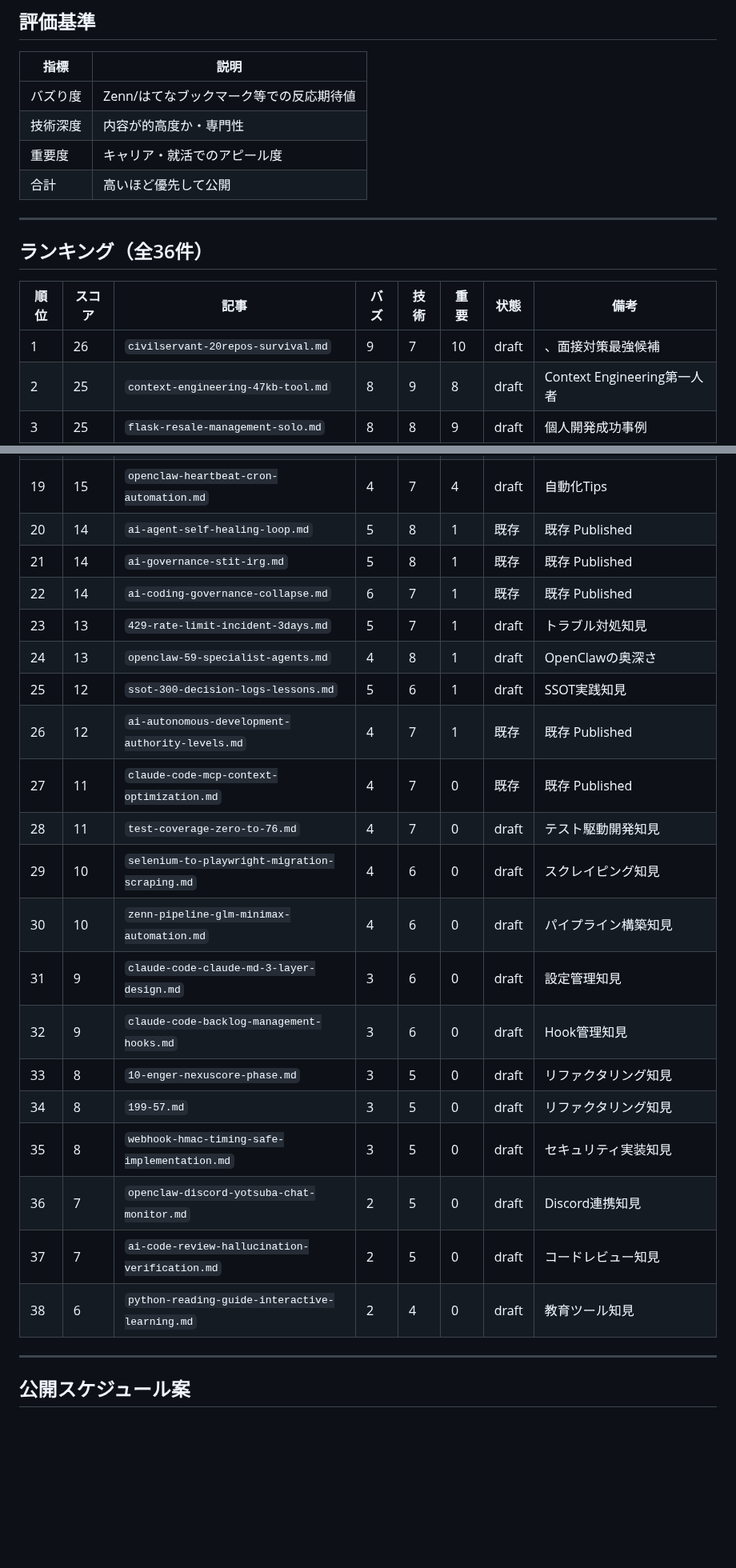
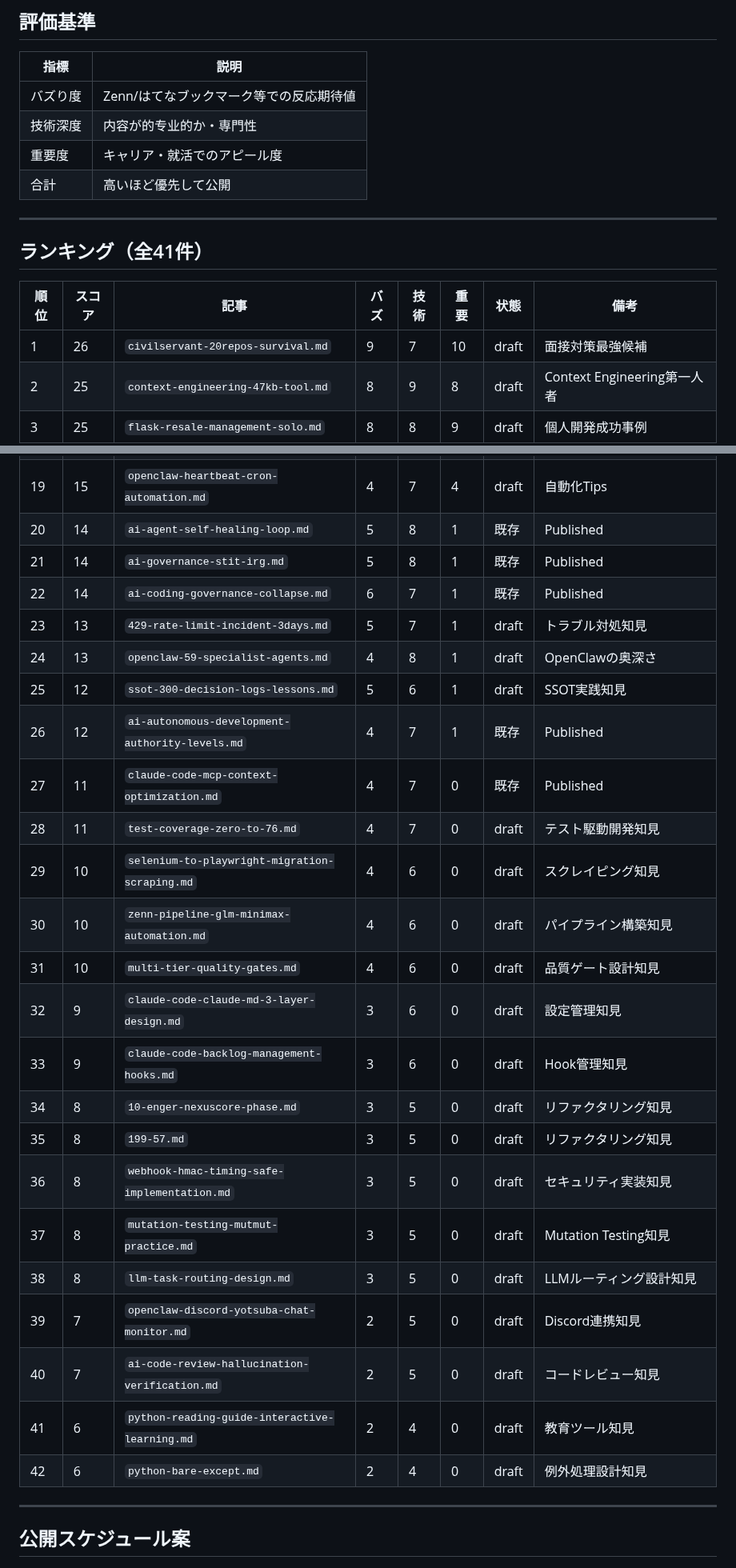
Before and after one commit to fukukei23/zenn, a Markdown page: docs/公開ランキング.md, 2 parts joined by grey strips. Shown at 80% size. GitHub-like rendering; blank space fills up the shorter version.

Commit message:
docs: 公開ランキング更新（5記事追加、41件化）
- 追加: multi-tier-quality-gates, mutation-testing-mutmut-practice, llm-task-routing-design, python-bare-except, refactor-199-lines-to-57-steps
- 既存Published記事の備考欄整理
- スケジュール・更新履歴を更新

Co-Authored-By: Claude Opus 4.8 <noreply@anthropic.com>

```diff
--- a/docs/公開ランキング.md
+++ b/docs/公開ランキング.md
@@ -9,17 +9,17 @@
 | 指標 | 説明 |
 |---|---|
 | バズり度 | Zenn/はてなブックマーク等での反応期待値 |
-| 技術深度 | 内容が的高度か・専門性 |
+| 技術深度 | 内容が的专业的か・専門性 |
 | 重要度 | キャリア・就活でのアピール度 |
 | 合計 | 高いほど優先して公開 |
 
 ---
 
-## ランキング（全36件）
+## ランキング（全41件）
 
 | 順位 | スコア | 記事 | バズ | 技術 | 重要 | 状態 | 備考 |
 |------|--------|------|------|------|------|------|------|
-| 1 | 26 | `civilservant-20repos-survival.md` | 9 | 7 | 10 | draft | 、面接対策最強候補 |
+| 1 | 26 | `civilservant-20repos-survival.md` | 9 | 7 | 10 | draft | 面接対策最強候補 |
 | 2 | 25 | `context-engineering-47kb-tool.md` | 8 | 9 | 8 | draft | Context Engineering第一人者 |
 | 3 | 25 | `flask-resale-management-solo.md` | 8 | 8 | 9 | draft | 個人開発成功事例 |
 | 4 | 24 | `claude-code-arsenal-7-weapons.md` | 9 | 8 | 7 | draft | Claude Code武器庫、超人気カテゴリ |
@@ -38,25 +38,29 @@
 | 17 | 15 | `openclaw-vps-docker-caddy-infrastructure.md` | 5 | 8 | 2 | draft | インフラ構築知見 |
 | 18 | 15 | `stride-threat-modeling-personal-projects.md` | 5 | 8 | 2 | draft | セキュリティ知見 |
 | 19 | 15 | `openclaw-heartbeat-cron-automation.md` | 4 | 7 | 4 | draft | 自動化Tips |
-| 20 | 14 | `ai-agent-self-healing-loop.md` | 5 | 8 | 1 | 既存 | 既存 Published |
-| 21 | 14 | `ai-governance-stit-irg.md` | 5 | 8 | 1 | 既存 | 既存 Published |
-| 22 | 14 | `ai-coding-governance-collapse.md` | 6 | 7 | 1 | 既存 | 既存 Published |
+| 20 | 14 | `ai-agent-self-healing-loop.md` | 5 | 8 | 1 | 既存 | Published |
+| 21 | 14 | `ai-governance-stit-irg.md` | 5 | 8 | 1 | 既存 | Published |
+| 22 | 14 | `ai-coding-governance-collapse.md` | 6 | 7 | 1 | 既存 | Published |
 | 23 | 13 | `429-rate-limit-incident-3days.md` | 5 | 7 | 1 | draft | トラブル対処知見 |
 | 24 | 13 | `openclaw-59-specialist-agents.md` | 4 | 8 | 1 | draft | OpenClawの奥深さ |
 | 25 | 12 | `ssot-300-decision-logs-lessons.md` | 5 | 6 | 1 | draft | SSOT実践知見 |
-| 26 | 12 | `ai-autonomous-development-authority-levels.md` | 4 | 7 | 1 | 既存 | 既存 Published |
-| 27 | 11 | `claude-code-mcp-context-optimization.md` | 4 | 7 | 0 | 既存 | 既存 Published |
+| 26 | 12 | `ai-autonomous-development-authority-levels.md` | 4 | 7 | 1 | 既存 | Published |
+| 27 | 11 | `claude-code-mcp-context-optimization.md` | 4 | 7 | 0 | 既存 | Published |
 | 28 | 11 | `test-coverage-zero-to-76.md` | 4 | 7 | 0 | draft | テスト駆動開発知見 |
 | 29 | 10 | `selenium-to-playwright-migration-scraping.md` | 4 | 6 | 0 | draft | スクレイピング知見 |
 | 30 | 10 | `zenn-pipeline-glm-minimax-automation.md` | 4 | 6 | 0 | draft | パイプライン構築知見 |
-| 31 | 9 | `claude-code-claude-md-3-layer-design.md` | 3 | 6 | 0 | draft | 設定管理知見 |
-| 32 | 9 | `claude-code-backlog-management-hooks.md` | 3 | 6 | 0 | draft | Hook管理知見 |
-| 33 | 8 | `10-enger-nexuscore-phase.md` | 3 | 5 | 0 | draft | リファクタリング知見 |
-| 34 | 8 | `199-57.md` | 3 | 5 | 0 | draft | リファクタリング知見 |
-| 35 | 8 | `webhook-hmac-timing-safe-implementation.md` | 3 | 5 | 0 | draft | セキュリティ実装知見 |
-| 36 | 7 | `openclaw-discord-yotsuba-chat-monitor.md` | 2 | 5 | 0 | draft | Discord連携知見 |
-| 37 | 7 | `ai-code-review-hallucination-verification.md` | 2 | 5 | 0 | draft | コードレビュー知見 |
-| 38 | 6 | `python-reading-guide-interactive-learning.md` | 2 | 4 | 0 | draft | 教育ツール知見 |
+| 31 | 10 | `multi-tier-quality-gates.md` | 4 | 6 | 0 | draft | 品質ゲート設計知見 |
+| 32 | 9 | `claude-code-claude-md-3-layer-design.md` | 3 | 6 | 0 | draft | 設定管理知見 |
+| 33 | 9 | `claude-code-backlog-management-hooks.md` | 3 | 6 | 0 | draft | Hook管理知見 |
+| 34 | 8 | `10-enger-nexuscore-phase.md` | 3 | 5 | 0 | draft | リファクタリング知見 |
+| 35 | 8 | `199-57.md` | 3 | 5 | 0 | draft | リファクタリング知見 |
+| 36 | 8 | `webhook-hmac-timing-safe-implementation.md` | 3 | 5 | 0 | draft | セキュリティ実装知見 |
+| 37 | 8 | `mutation-testing-mutmut-practice.md` | 3 | 5 | 0 | draft | Mutation Testing知見 |
+| 38 | 8 | `llm-task-routing-design.md` | 3 | 5 | 0 | draft | LLMルーティング設計知見 |
+| 39 | 7 | `openclaw-discord-yotsuba-chat-monitor.md` | 2 | 5 | 0 | draft | Discord連携知見 |
+| 40 | 7 | `ai-code-review-hallucination-verification.md` | 2 | 5 | 0 | draft | コードレビュー知見 |
+| 41 | 6 | `python-reading-guide-interactive-learning.md` | 2 | 4 | 0 | draft | 教育ツール知見 |
+| 42 | 6 | `python-bare-except.md` | 2 | 4 | 0 | draft | 例外処理設計知見 |
 
 ---
 
```
Also changed, not shown: other parts of docs/公開ランキング.md (+5 -4 lines).
